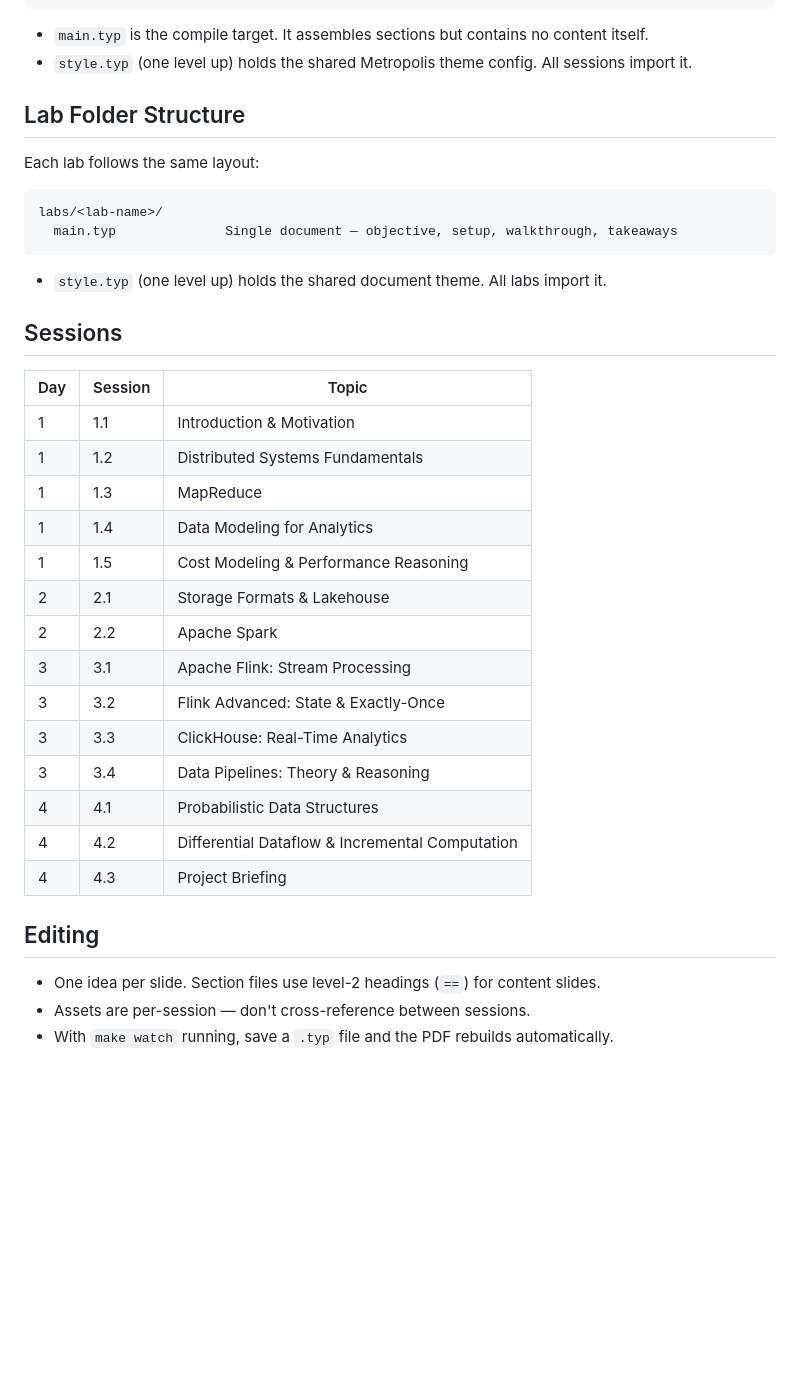
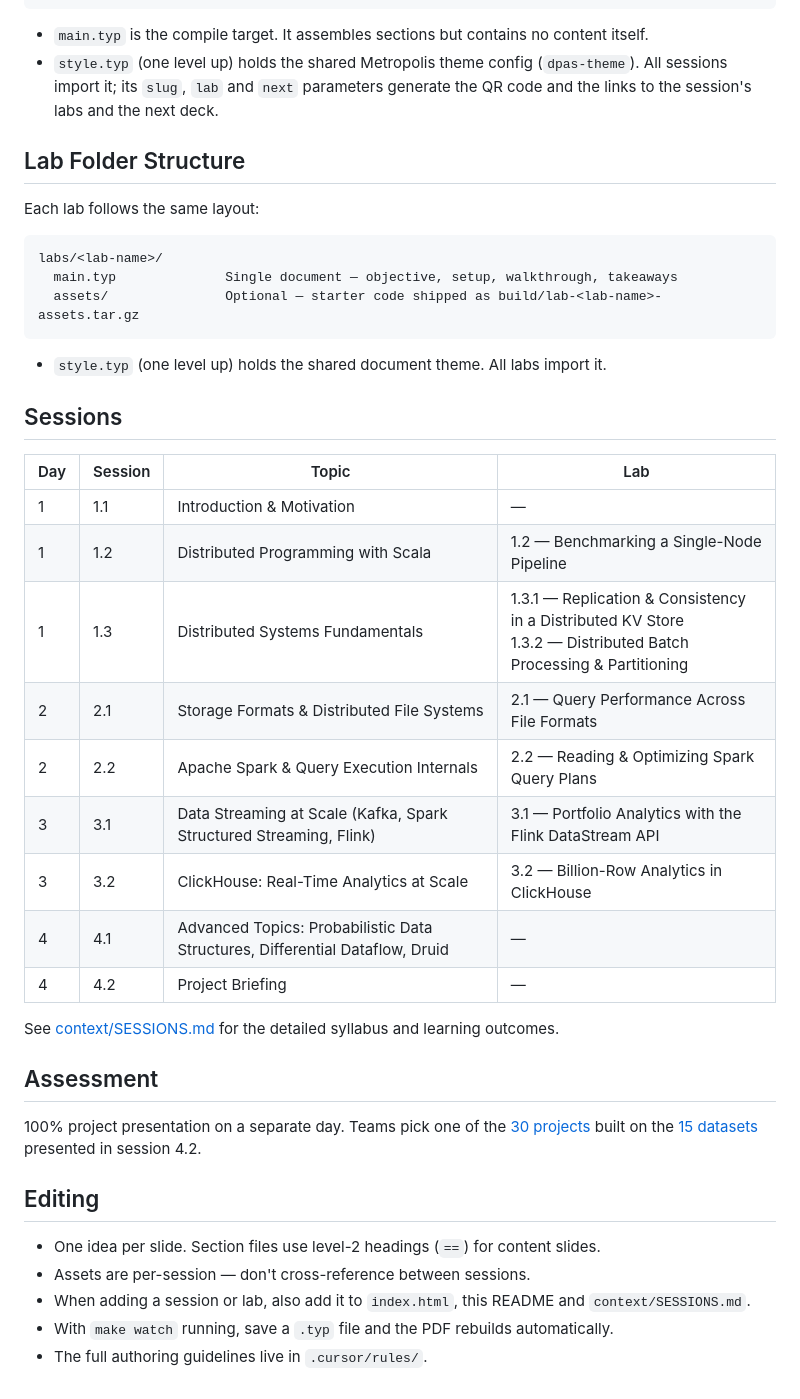
Before and after one commit to vbergeron/data-processing-at-scale, a Markdown page: README.md, the part around one of its changes. GitHub-like rendering; blank space fills up the shorter version.

````diff
--- a/README.md
+++ b/README.md
@@ -70,7 +78,7 @@ sessions/<session-name>/
 ```
 
 - `main.typ` is the compile target. It assembles sections but contains no content itself.
-- `style.typ` (one level up) holds the shared Metropolis theme config. All sessions import it.
+- `style.typ` (one level up) holds the shared Metropolis theme config (`dpas-theme`). All sessions import it; its `slug`, `lab` and `next` parameters generate the QR code and the links to the session's labs and the next deck.
 
 ## Lab Folder Structure
 
@@ -79,31 +87,35 @@ Each lab follows the same layout:
 ```
 labs/<lab-name>/
   main.typ              Single document — objective, setup, walkthrough, takeaways
+  assets/               Optional — starter code shipped as build/lab-<lab-name>-assets.tar.gz
 ```
 
 - `style.typ` (one level up) holds the shared document theme. All labs import it.
 
 ## Sessions
 
-| Day | Session | Topic |
-|-----|---------|-------|
-| 1 | 1.1 | Introduction & Motivation |
-| 1 | 1.2 | Distributed Systems Fundamentals |
-| 1 | 1.3 | MapReduce |
-| 1 | 1.4 | Data Modeling for Analytics |
-| 1 | 1.5 | Cost Modeling & Performance Reasoning |
-| 2 | 2.1 | Storage Formats & Lakehouse |
-| 2 | 2.2 | Apache Spark |
-| 3 | 3.1 | Apache Flink: Stream Processing |
-| 3 | 3.2 | Flink Advanced: State & Exactly-Once |
-| 3 | 3.3 | ClickHouse: Real-Time Analytics |
-| 3 | 3.4 | Data Pipelines: Theory & Reasoning |
-| 4 | 4.1 | Probabilistic Data Structures |
-| 4 | 4.2 | Differential Dataflow & Incremental Computation |
-| 4 | 4.3 | Project Briefing |
+| Day | Session | Topic | Lab |
+|-----|---------|-------|-----|
+| 1 | 1.1 | Introduction & Motivation | — |
+| 1 | 1.2 | Distributed Programming with Scala | 1.2 — Benchmarking a Single-Node Pipeline |
+| 1 | 1.3 | Distributed Systems Fundamentals | 1.3.1 — Replication & Consistency in a Distributed KV Store <br> 1.3.2 — Distributed Batch Processing & Partitioning |
+| 2 | 2.1 | Storage Formats & Distributed File Systems | 2.1 — Query Performance Across File Formats |
+| 2 | 2.2 | Apache Spark & Query Execution Internals | 2.2 — Reading & Optimizing Spark Query Plans |
+| 3 | 3.1 | Data Streaming at Scale (Kafka, Spark Structured Streaming, Flink) | 3.1 — Portfolio Analytics with the Flink DataStream API |
+| 3 | 3.2 | ClickHouse: Real-Time Analytics at Scale | 3.2 — Billion-Row Analytics in ClickHouse |
+| 4 | 4.1 | Advanced Topics: Probabilistic Data Structures, Differential Dataflow, Druid | — |
+| 4 | 4.2 | Project Briefing | — |
+
+See [context/SESSIONS.md](context/SESSIONS.md) for the detailed syllabus and learning outcomes.
+
+## Assessment
+
+100% project presentation on a separate day. Teams pick one of the [30 projects](context/PROJECTS.md) built on the [15 datasets](context/DATASETS.md) presented in session 4.2.
 
 ## Editing
 
 - One idea per slide. Section files use level-2 headings (`==`) for content slides.
 - Assets are per-session — don't cross-reference between sessions.
+- When adding a session or lab, also add it to `index.html`, this README and `context/SESSIONS.md`.
 - With `make watch` running, save a `.typ` file and the PDF rebuilds automatically.
+- The full authoring guidelines live in `.cursor/rules/`.
````
Also changed, not shown: other parts of README.md (+13 -5 lines), context/SESSIONS.md (+52 -42 lines).
